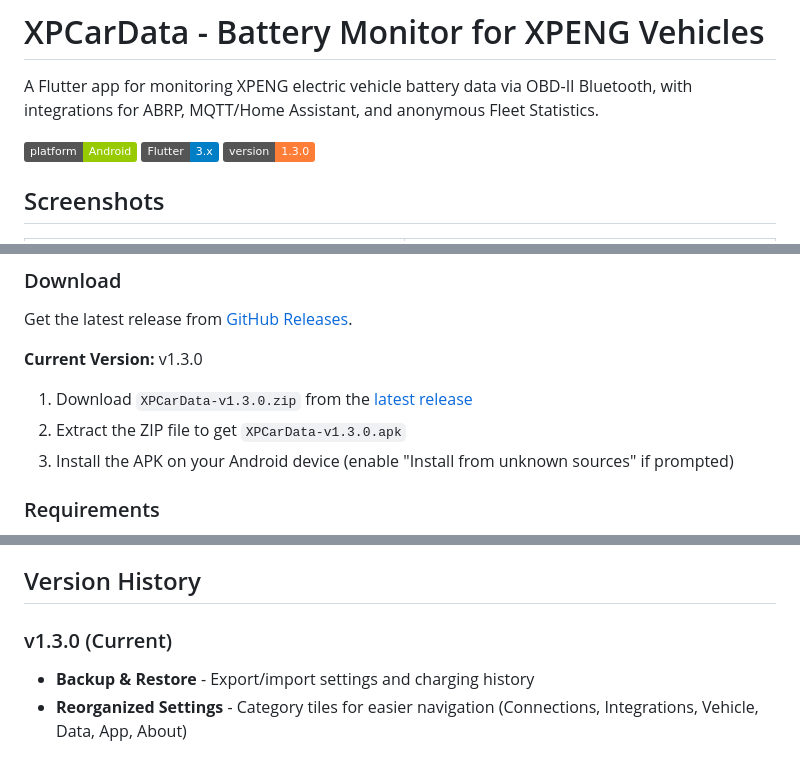
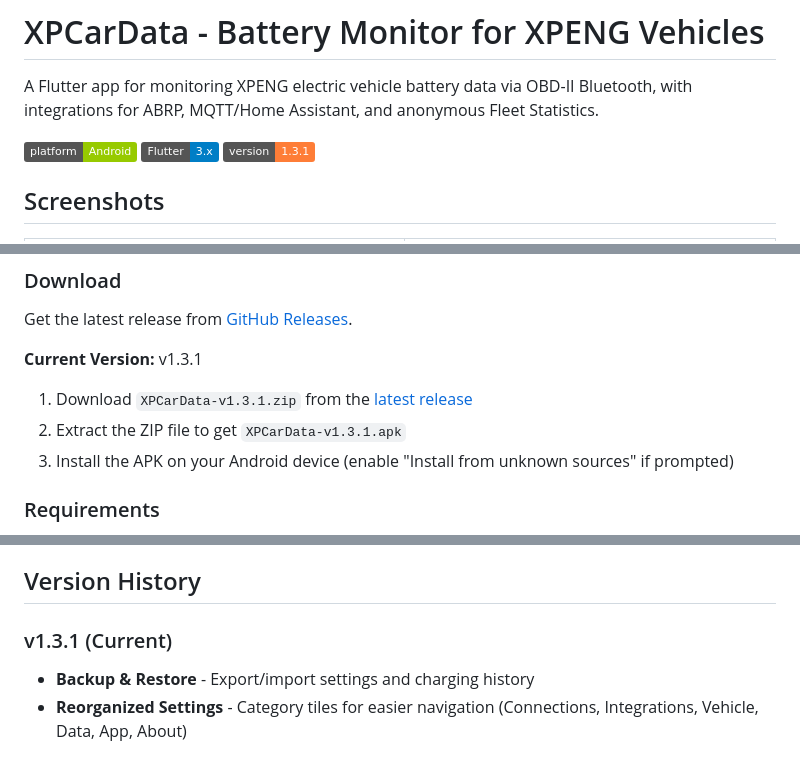
Before and after one commit to stevelea/xpcardata, a Markdown page: README.md, 3 parts joined by grey strips. Drawn GitHub-style; badges without logos.

```diff
--- a/README.md
+++ b/README.md
@@ -4,7 +4,7 @@ A Flutter app for monitoring XPENG electric vehicle battery data via OBD-II Blue
 
 ![Platform](https://img.shields.io/badge/platform-Android-green)
 ![Flutter](https://img.shields.io/badge/Flutter-3.x-blue)
-![Version](https://img.shields.io/badge/version-1.3.0-orange)
+![Version](https://img.shields.io/badge/version-1.3.1-orange)
 
 ## Screenshots
 
@@ -57,10 +57,10 @@ A Flutter app for monitoring XPENG electric vehicle battery data via OBD-II Blue
 ### Download
 Get the latest release from [GitHub Releases](https://github.com/stevelea/xpcardata/releases).
 
-**Current Version:** v1.3.0
+**Current Version:** v1.3.1
 
-1. Download `XPCarData-v1.3.0.zip` from the [latest release](https://github.com/stevelea/xpcardata/releases/latest)
-2. Extract the ZIP file to get `XPCarData-v1.3.0.apk`
+1. Download `XPCarData-v1.3.1.zip` from the [latest release](https://github.com/stevelea/xpcardata/releases/latest)
+2. Extract the ZIP file to get `XPCarData-v1.3.1.apk`
 3. Install the APK on your Android device (enable "Install from unknown sources" if prompted)
 
 ### Requirements
@@ -144,7 +144,7 @@ Get the latest release from [GitHub Releases](https://github.com/stevelea/xpcard
 
 ## Version History
 
-### v1.3.0 (Current)
+### v1.3.1 (Current)
 - **Backup & Restore** - Export/import settings and charging history
 - **Reorganized Settings** - Category tiles for easier navigation (Connections, Integrations, Vehicle, Data, App, About)
 
```
Also changed, not shown: docs/RELEASE_NOTES.md (+55 -0 lines), docs/USER_GUIDE.md (+19 -0 lines).
